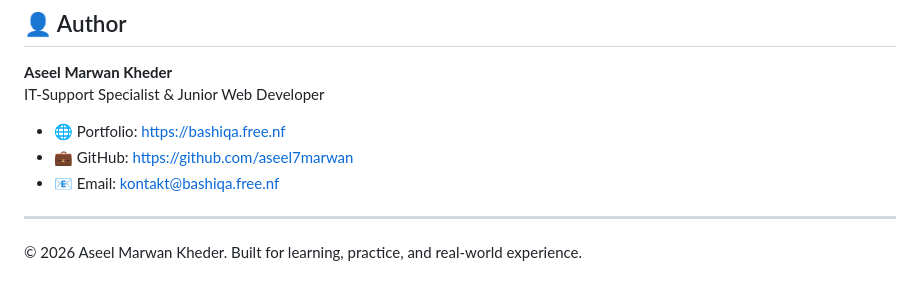
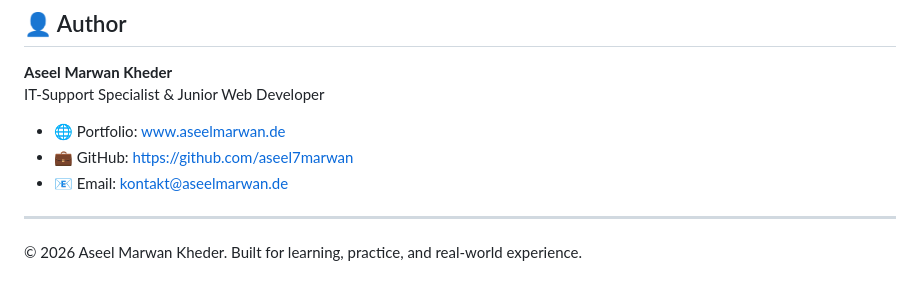
Before and after one commit to aseel7marwan/Surprise-Store-ECommerce, a Markdown page: README.md, the part around the change. GitHub-like rendering.

```diff
--- a/README.md
+++ b/README.md
@@ -103,9 +103,9 @@ The focus of the project is clean structure, functionality, and understanding ho
 **Aseel Marwan Kheder**
 IT-Support Specialist & Junior Web Developer
 
-- 🌐 Portfolio: https://bashiqa.free.nf
+- 🌐 Portfolio: www.aseelmarwan.de
 - 💼 GitHub: https://github.com/aseel7marwan
-- 📧 Email: kontakt@bashiqa.free.nf
+- 📧 Email: kontakt@aseelmarwan.de
 
 ---
 
```
